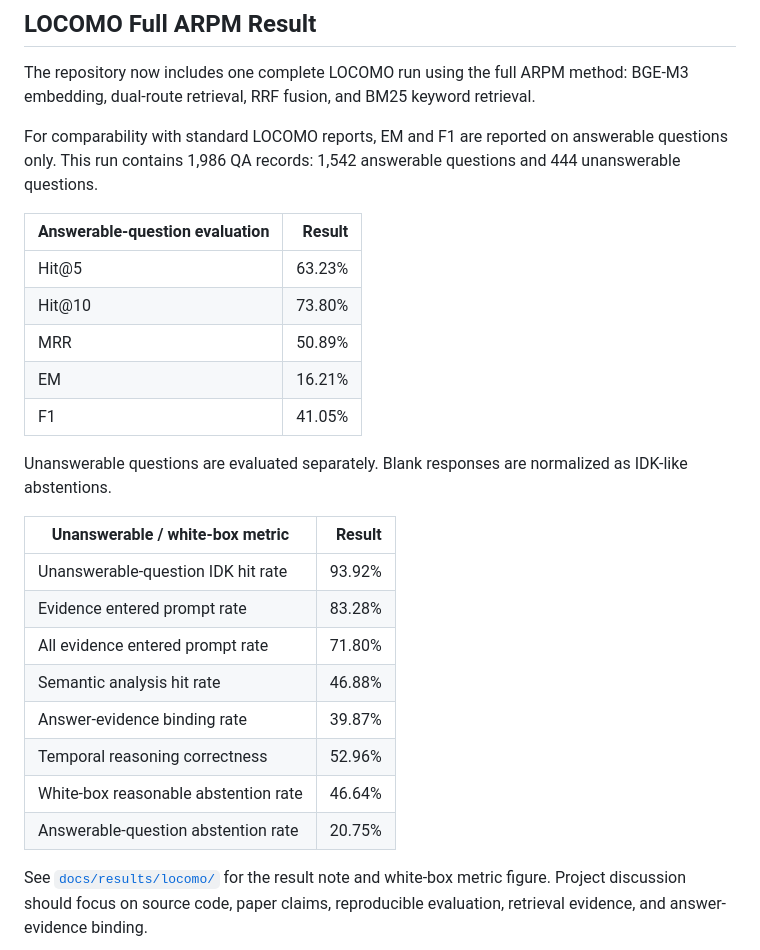
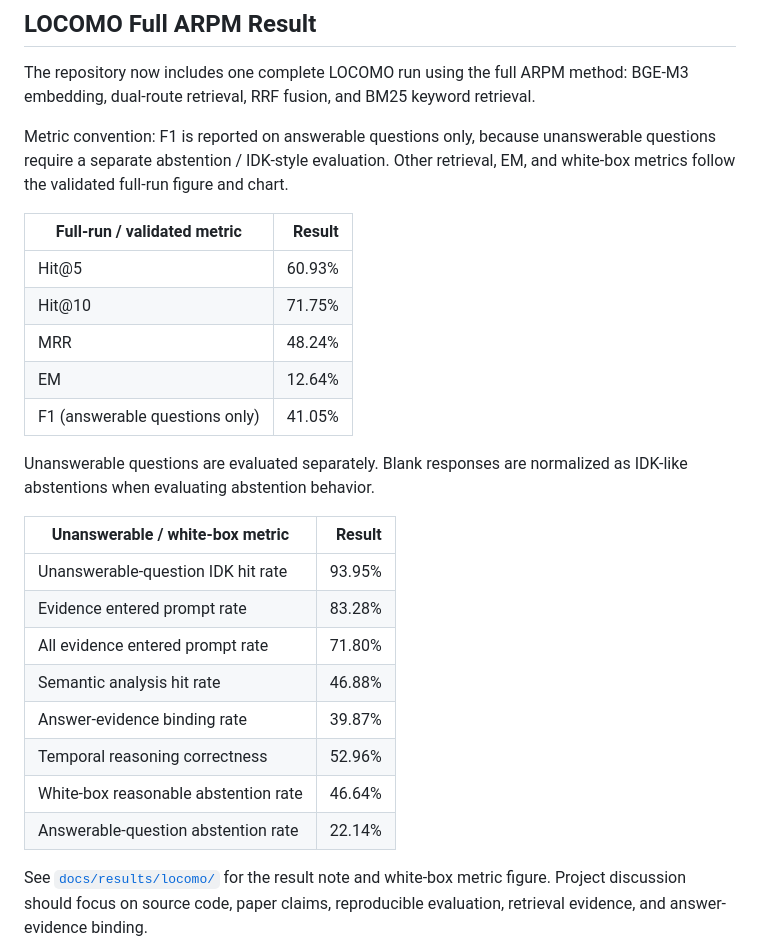
Before and after one commit to Spirtxiaoqi7/ARPM, a Markdown page: README.md, the part around the change. GitHub-like rendering.

Commit message:
docs: align README LOCOMO metrics with validated figure

```diff
--- a/README.md
+++ b/README.md
@@ -25,28 +25,28 @@ ARPM v4.1, short for **Analysis-Based Role-Playing with Memory**, is an open-sou
 
 The repository now includes one complete LOCOMO run using the full ARPM method: BGE-M3 embedding, dual-route retrieval, RRF fusion, and BM25 keyword retrieval.
 
-For comparability with standard LOCOMO reports, EM and F1 are reported on answerable questions only. This run contains 1,986 QA records: 1,542 answerable questions and 444 unanswerable questions.
+Metric convention: F1 is reported on answerable questions only, because unanswerable questions require a separate abstention / IDK-style evaluation. Other retrieval, EM, and white-box metrics follow the validated full-run figure and chart.
 
-| Answerable-question evaluation | Result |
+| Full-run / validated metric | Result |
 |---|---:|
-| Hit@5 | 63.23% |
-| Hit@10 | 73.80% |
-| MRR | 50.89% |
-| EM | 16.21% |
-| F1 | 41.05% |
+| Hit@5 | 60.93% |
+| Hit@10 | 71.75% |
+| MRR | 48.24% |
+| EM | 12.64% |
+| F1 (answerable questions only) | 41.05% |
 
-Unanswerable questions are evaluated separately. Blank responses are normalized as IDK-like abstentions.
+Unanswerable questions are evaluated separately. Blank responses are normalized as IDK-like abstentions when evaluating abstention behavior.
 
 | Unanswerable / white-box metric | Result |
 |---|---:|
-| Unanswerable-question IDK hit rate | 93.92% |
+| Unanswerable-question IDK hit rate | 93.95% |
 | Evidence entered prompt rate | 83.28% |
 | All evidence entered prompt rate | 71.80% |
 | Semantic analysis hit rate | 46.88% |
 | Answer-evidence binding rate | 39.87% |
 | Temporal reasoning correctness | 52.96% |
 | White-box reasonable abstention rate | 46.64% |
-| Answerable-question abstention rate | 20.75% |
+| Answerable-question abstention rate | 22.14% |
 
 See [`docs/results/locomo/`](docs/results/locomo/) for the result note and white-box metric figure. Project discussion should focus on source code, paper claims, reproducible evaluation, retrieval evidence, and answer-evidence binding.
 
```
